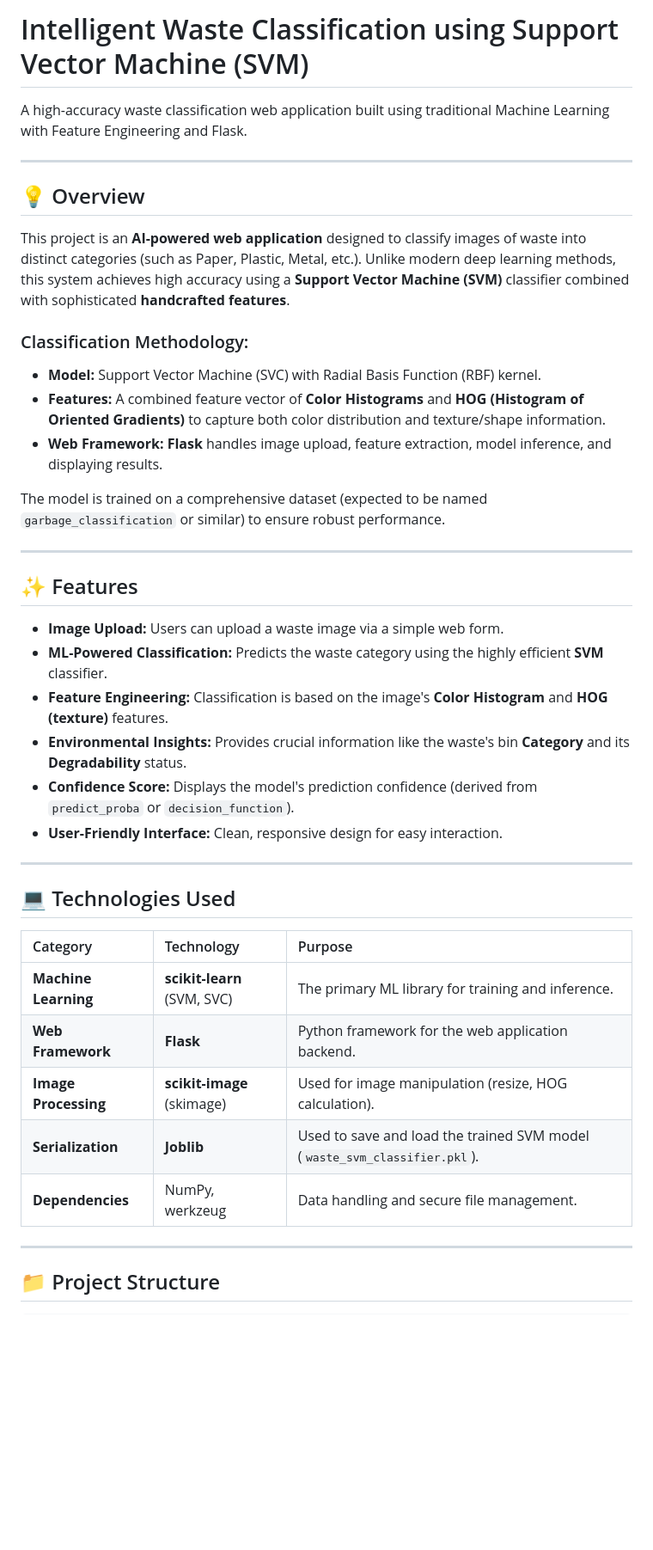
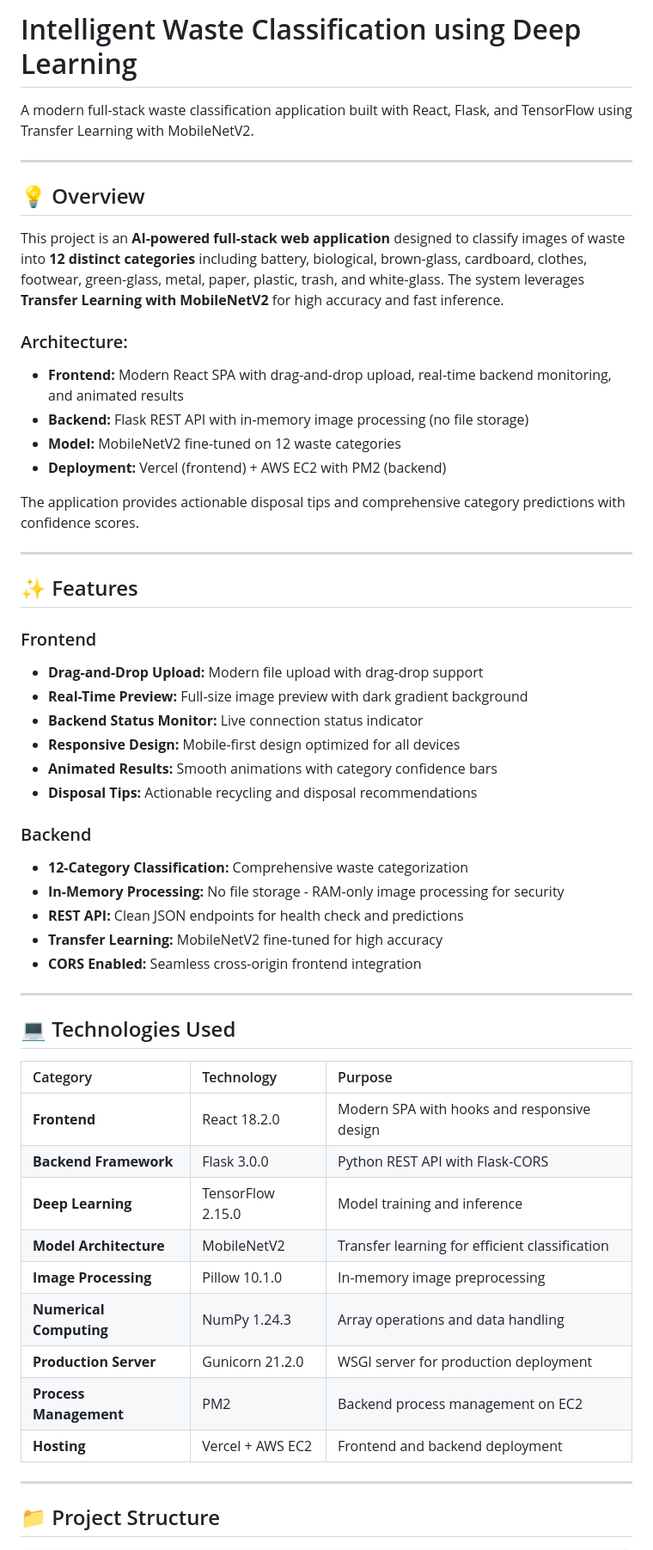
Before and after one commit to Aravind-Golla/classification_waste, a Markdown page: README.md, the part around one of its changes. Shown at 86% size. GitHub-like rendering; blank space fills up the shorter version.

```diff
--- a/README.md
+++ b/README.md
@@ -1,31 +1,40 @@
-# Intelligent Waste Classification using Support Vector Machine (SVM)
+# Intelligent Waste Classification using Deep Learning
 
-A high-accuracy waste classification web application built using traditional Machine Learning with Feature Engineering and Flask.
+A modern full-stack waste classification application built with React, Flask, and TensorFlow using Transfer Learning with MobileNetV2.
 
 -----
 
 ## 💡 Overview
 
-This project is an **AI-powered web application** designed to classify images of waste into distinct categories (such as Paper, Plastic, Metal, etc.). Unlike modern deep learning methods, this system achieves high accuracy using a **Support Vector Machine (SVM)** classifier combined with sophisticated **handcrafted features**.
+This project is an **AI-powered full-stack web application** designed to classify images of waste into **12 distinct categories** including battery, biological, brown-glass, cardboard, clothes, footwear, green-glass, metal, paper, plastic, trash, and white-glass. The system leverages **Transfer Learning with MobileNetV2** for high accuracy and fast inference.
 
-### Classification Methodology:
+### Architecture:
 
-  * **Model:** Support Vector Machine (SVC) with Radial Basis Function (RBF) kernel.
-  * **Features:** A combined feature vector of **Color Histograms** and **HOG (Histogram of Oriented Gradients)** to capture both color distribution and texture/shape information.
-  * **Web Framework:** **Flask** handles image upload, feature extraction, model inference, and displaying results.
+  * **Frontend:** Modern React SPA with drag-and-drop upload, real-time backend monitoring, and animated results
+  * **Backend:** Flask REST API with in-memory image processing (no file storage)
+  * **Model:** MobileNetV2 fine-tuned on 12 waste categories
+  * **Deployment:** Vercel (frontend) + AWS EC2 with PM2 (backend)
 
-The model is trained on a comprehensive dataset (expected to be named `garbage_classification` or similar) to ensure robust performance.
+The application provides actionable disposal tips and comprehensive category predictions with confidence scores.
 
 -----
 
 ## ✨ Features
 
-  * **Image Upload:** Users can upload a waste image via a simple web form.
-  * **ML-Powered Classification:** Predicts the waste category using the highly efficient **SVM** classifier.
-  * **Feature Engineering:** Classification is based on the image's **Color Histogram** and **HOG (texture)** features.
-  * **Environmental Insights:** Provides crucial information like the waste's bin **Category** and its **Degradability** status.
-  * **Confidence Score:** Displays the model's prediction confidence (derived from `predict_proba` or `decision_function`).
-  * **User-Friendly Interface:** Clean, responsive design for easy interaction.
+### Frontend
+  * **Drag-and-Drop Upload:** Modern file upload with drag-drop support
+  * **Real-Time Preview:** Full-size image preview with dark gradient background
+  * **Backend Status Monitor:** Live connection status indicator
+  * **Responsive Design:** Mobile-first design optimized for all devices
+  * **Animated Results:** Smooth animations with category confidence bars
+  * **Disposal Tips:** Actionable recycling and disposal recommendations
+
+### Backend
+  * **12-Category Classification:** Comprehensive waste categorization
+  * **In-Memory Processing:** No file storage - RAM-only image processing for security
+  * **REST API:** Clean JSON endpoints for health check and predictions
+  * **Transfer Learning:** MobileNetV2 fine-tuned for high accuracy
+  * **CORS Enabled:** Seamless cross-origin frontend integration
 
 -----
 
@@ -33,11 +42,15 @@ The model is trained on a comprehensive dataset (expected to be named `garbage_c
 
 | Category | Technology | Purpose |
 | :--- | :--- | :--- |
-| **Machine Learning** | **scikit-learn** (SVM, SVC) | The primary ML library for training and inference. |
-| **Web Framework** | **Flask** | Python framework for the web application backend. |
-| **Image Processing** | **scikit-image** (skimage) | Used for image manipulation (resize, HOG calculation). |
-| **Serialization** | **Joblib** | Used to save and load the trained SVM model (`waste_svm_classifier.pkl`). |
-| **Dependencies** | NumPy, werkzeug | Data handling and secure file management. |
+| **Frontend** | React 18.2.0 | Modern SPA with hooks and responsive design |
+| **Backend Framework** | Flask 3.0.0 | Python REST API with Flask-CORS |
+| **Deep Learning** | TensorFlow 2.15.0 | Model training and inference |
+| **Model Architecture** | MobileNetV2 | Transfer learning for efficient classification |
+| **Image Processing** | Pillow 10.1.0 | In-memory image preprocessing |
+| **Numerical Computing** | NumPy 1.24.3 | Array operations and data handling |
+| **Production Server** | Gunicorn 21.2.0 | WSGI server for production deployment |
+| **Process Management** | PM2 | Backend process management on EC2 |
+| **Hosting** | Vercel + AWS EC2 | Frontend and backend deployment |
 
 -----
 
```
Also changed, not shown: other parts of README.md (+164 -40 lines).
